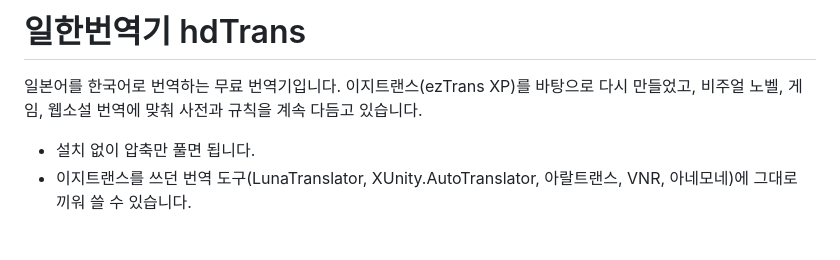
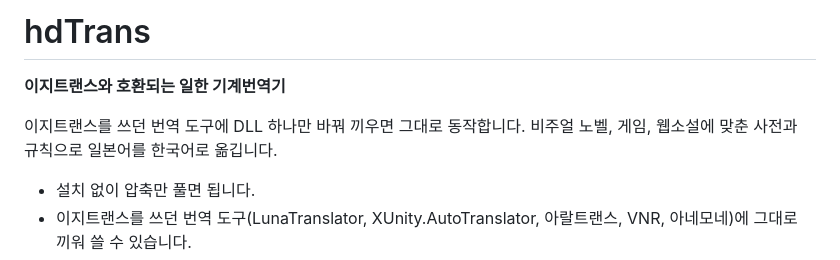
Before and after one commit to Clickin/hdTrans, a Markdown page: README.md, the part around the change. Drawn GitHub-style; blank space fills up the shorter version.

Commit message:
README: introduce hdTrans as an ezTrans-compatible Japanese-Korean machine translator

```diff
--- a/README.md
+++ b/README.md
@@ -1,7 +1,9 @@
-# 일한번역기 hdTrans
+# hdTrans
 
-일본어를 한국어로 번역하는 무료 번역기입니다. 이지트랜스(ezTrans XP)를 바탕으로 다시 만들었고,
-비주얼 노벨, 게임, 웹소설 번역에 맞춰 사전과 규칙을 계속 다듬고 있습니다.
+**이지트랜스와 호환되는 일한 기계번역기**
+
+이지트랜스를 쓰던 번역 도구에 DLL 하나만 바꿔 끼우면 그대로 동작합니다.
+비주얼 노벨, 게임, 웹소설에 맞춘 사전과 규칙으로 일본어를 한국어로 옮깁니다.
 
 - 설치 없이 압축만 풀면 됩니다.
 - 이지트랜스를 쓰던 번역 도구(LunaTranslator, XUnity.AutoTranslator, 아랄트랜스, VNR, 아네모네)에 그대로 끼워 쓸 수 있습니다.
```
